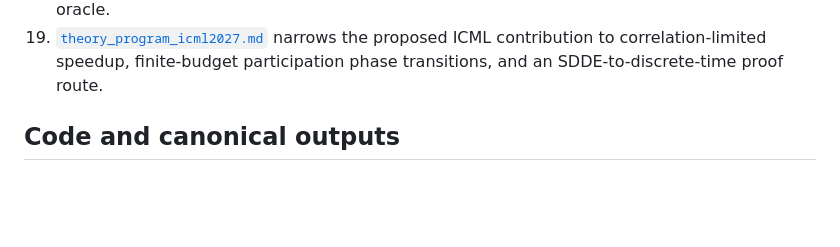
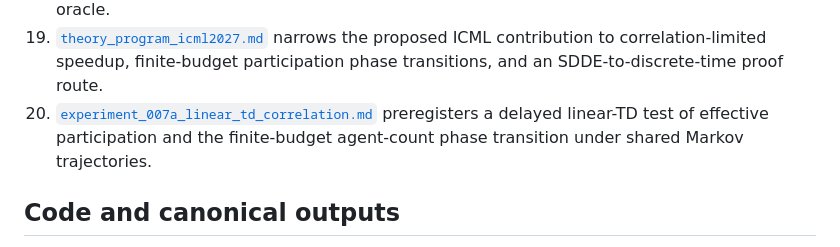
Before and after one commit to jzhuangag/MARL-SDDE, a Markdown page: docs/README.md, the part around the change. Drawn GitHub-style; blank space fills up the shorter version.

Commit message:
docs: preregister correlated linear td experiment

```diff
--- a/docs/README.md
+++ b/docs/README.md
@@ -62,6 +62,9 @@ the standard linear-speedup analysis.
 19. [`theory_program_icml2027.md`](theory_program_icml2027.md) narrows the
     proposed ICML contribution to correlation-limited speedup, finite-budget
     participation phase transitions, and an SDDE-to-discrete-time proof route.
+20. [`experiment_007a_linear_td_correlation.md`](experiment_007a_linear_td_correlation.md)
+    preregisters a delayed linear-TD test of effective participation and the
+    finite-budget agent-count phase transition under shared Markov trajectories.
 
 ## Code and canonical outputs
 
```
Also changed, not shown: docs/experiment_007a_linear_td_correlation.md (added, +171 -0 lines).
